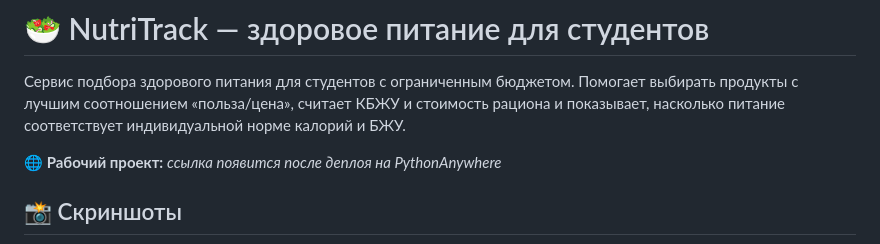
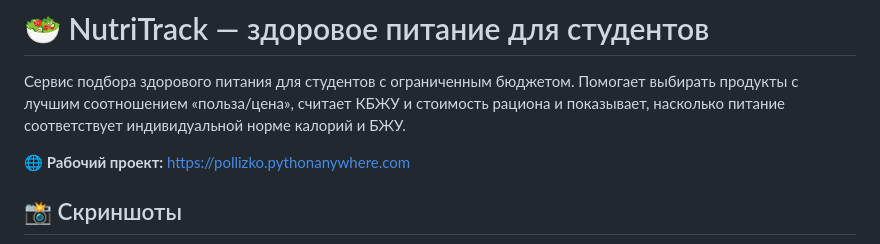
Before and after one commit to lizok290406-dot/healthy-nutrition-service, a Markdown page: README.md, the part around the change. GitHub-like rendering.

Commit message:
Add live project link to README

```diff
--- a/README.md
+++ b/README.md
@@ -2,7 +2,7 @@
 
 Сервис подбора здорового питания для студентов с ограниченным бюджетом. Помогает выбирать продукты с лучшим соотношением «польза/цена», считает КБЖУ и стоимость рациона и показывает, насколько питание соответствует индивидуальной норме калорий и БЖУ.
 
-**🌐 Рабочий проект:** _ссылка появится после деплоя на PythonAnywhere_
+**🌐 Рабочий проект:** https://pollizko.pythonanywhere.com
 
 ## 📸 Скриншоты
 ![Главная](docs/home.png)
```
